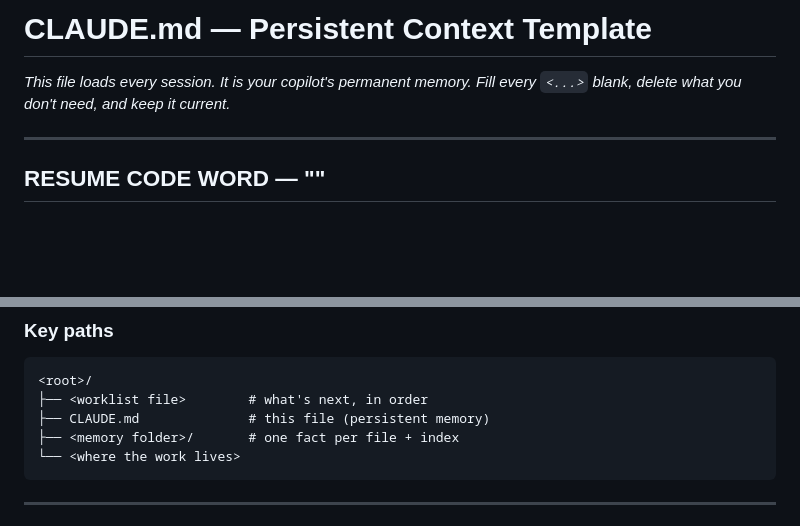
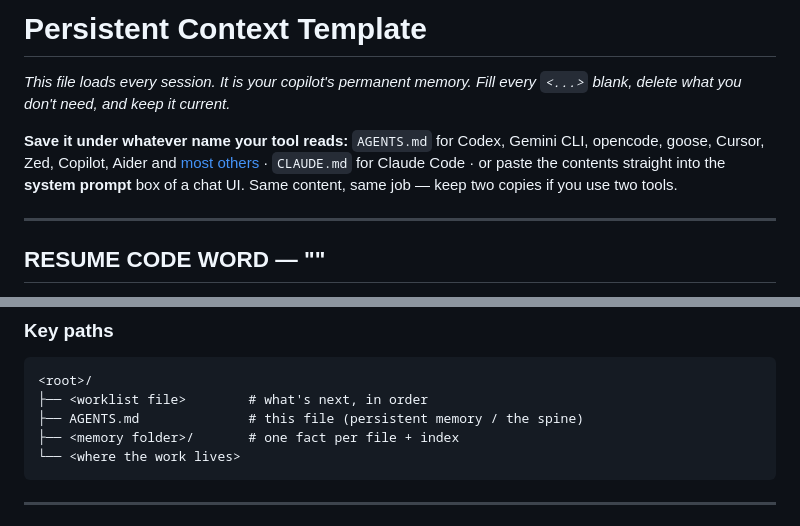
Before and after one commit to akenel/ground-control, a Markdown page: kit/AGENTS.template.md, 2 parts joined by grey strips. Drawn GitHub-style; blank space fills up the shorter version.

````diff
--- a/kit/CLAUDE.template.md
+++ b/kit/AGENTS.template.md
@@ -1,6 +1,8 @@
-# CLAUDE.md — Persistent Context Template
+# Persistent Context Template
 
 *This file loads every session. It is your copilot's permanent memory. Fill every `<...>` blank, delete what you don't need, and keep it current.*
+
+**Save it under whatever name your tool reads:** `AGENTS.md` for Codex, Gemini CLI, opencode, goose, Cursor, Zed, Copilot, Aider and [most others](https://agents.md/) · `CLAUDE.md` for Claude Code · or paste the contents straight into the **system prompt** box of a chat UI. Same content, same job — keep two copies if you use two tools.
 
 ---
 
@@ -60,7 +62,7 @@ Keep this short and true. Update it when reality changes.
 ```
 <root>/
 ├── <worklist file>        # what's next, in order
-├── CLAUDE.md              # this file (persistent memory)
+├── AGENTS.md              # this file (persistent memory / the spine)
 ├── <memory folder>/       # one fact per file + index
 └── <where the work lives>
 ```
````
Also changed, not shown: CLAUDE.md (+2 -2 lines), README.md (+5 -5 lines).
